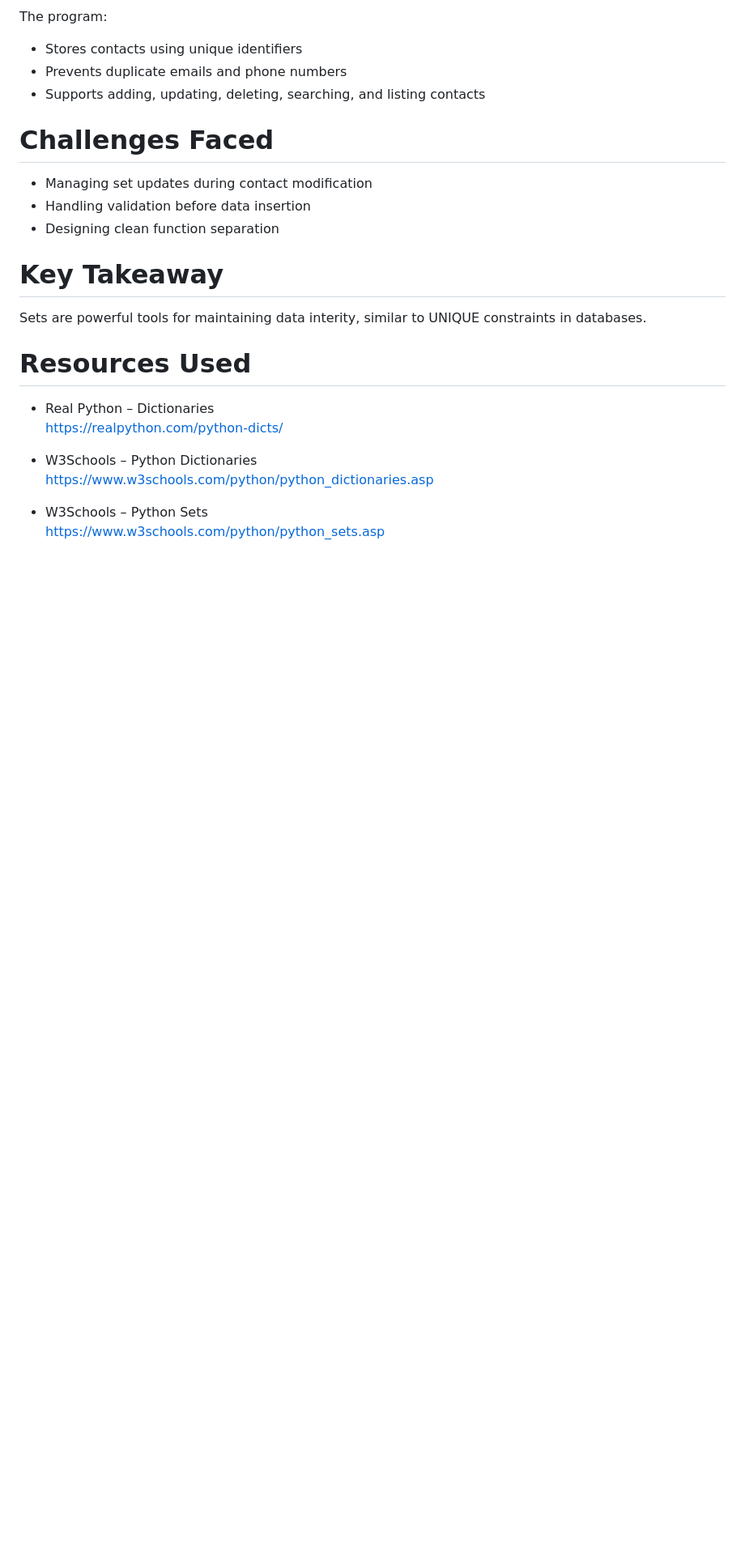
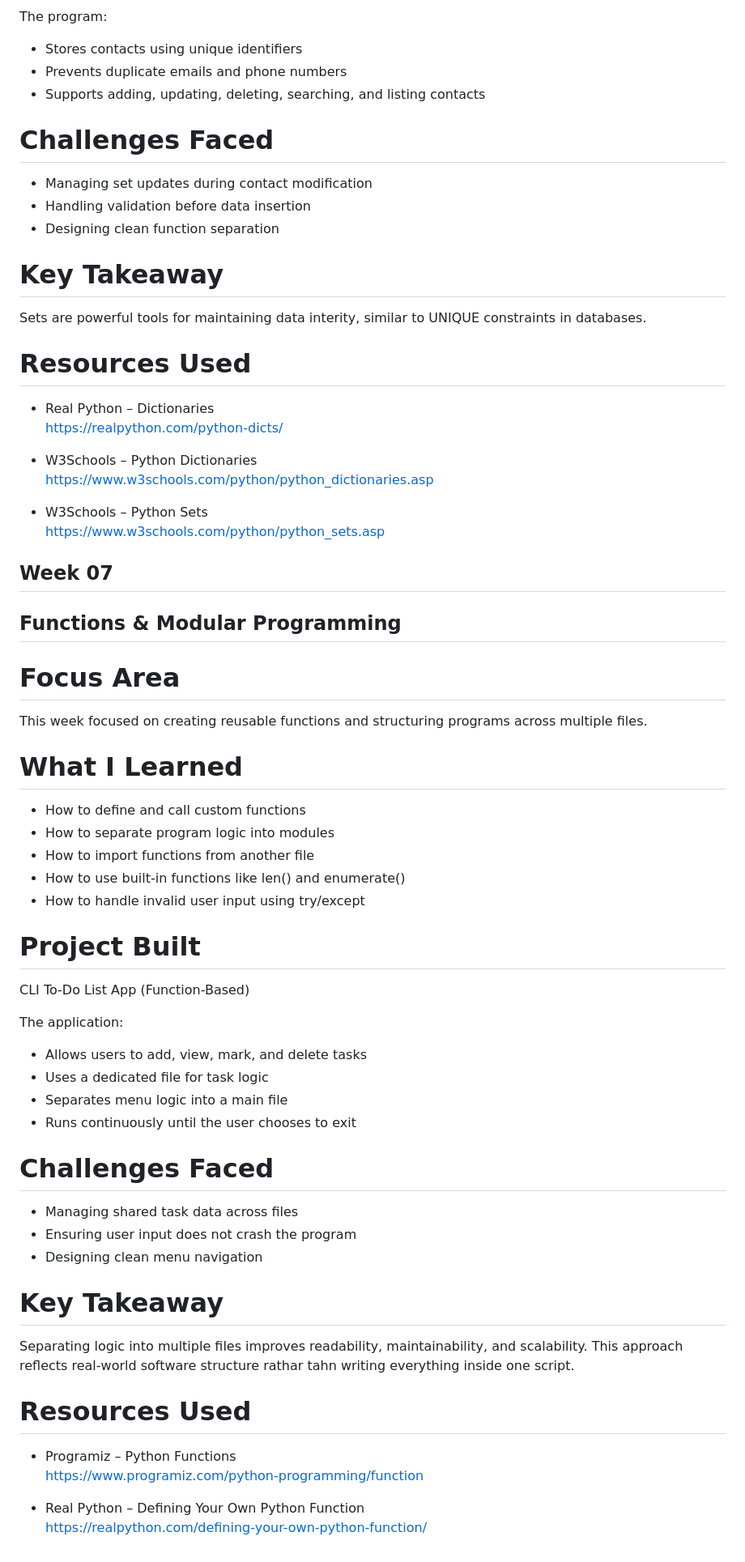
Before and after one commit to amarachi17/flexisaf-python-internship, a Markdown page: LEARNING_LOG.md, the part around the change. Shown at 81% size. GitHub-like rendering; blank space fills up the shorter version.

Commit message:
Document Week 07 learning on functions and modular programming

```diff
--- a/LEARNING_LOG.md
+++ b/LEARNING_LOG.md
@@ -164,3 +164,48 @@ Sets are powerful tools for maintaining data interity, similar to UNIQUE constra
 
 - W3Schools – Python Sets
   https://www.w3schools.com/python/python_sets.asp
+
+
+## Week 07
+## Functions & Modular Programming
+
+
+# Focus Area
+
+This week focused on creating reusable functions and structuring programs across multiple files.
+
+# What I Learned
+
+- How to define and call custom functions
+- How to separate program logic into modules
+- How to import functions from another file
+- How to use built-in functions like len() and enumerate()
+- How to handle invalid user input using try/except
+
+# Project Built
+
+CLI To-Do List App (Function-Based)
+
+The application:
+- Allows users to add, view, mark, and delete tasks
+- Uses a dedicated file for task logic
+- Separates menu logic into a main file
+- Runs continuously until the user chooses to exit
+
+# Challenges Faced
+
+- Managing shared task data across files
+- Ensuring user input does not crash the program
+- Designing clean menu navigation
+
+# Key Takeaway
+
+Separating logic into multiple files improves readability, maintainability, and scalability. This approach reflects real-world software structure rathar tahn writing everything inside one script.
+
+# Resources Used
+
+- Programiz – Python Functions
+  https://www.programiz.com/python-programming/function
+
+- Real Python – Defining Your Own Python Function
+  https://realpython.com/defining-your-own-python-function/
```
